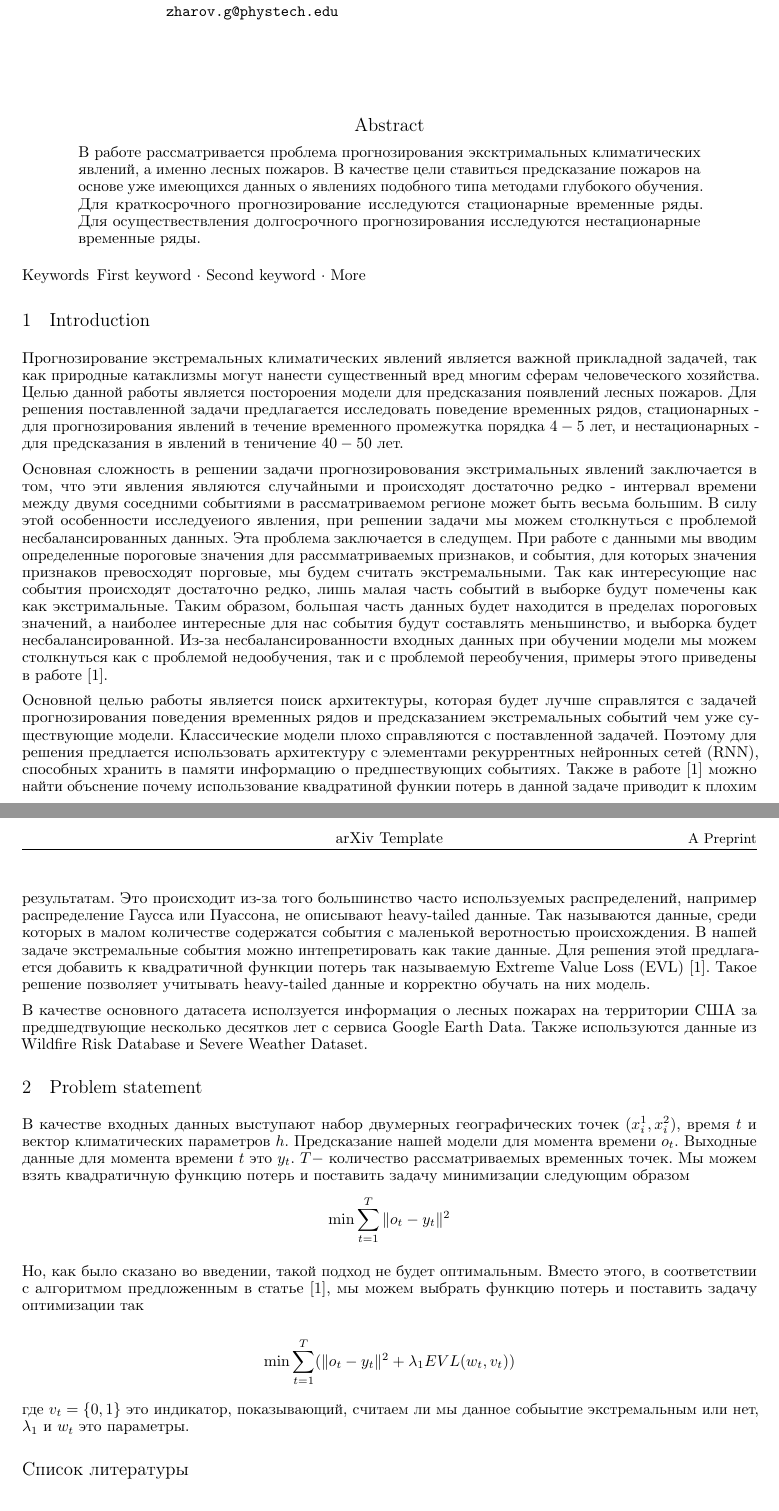
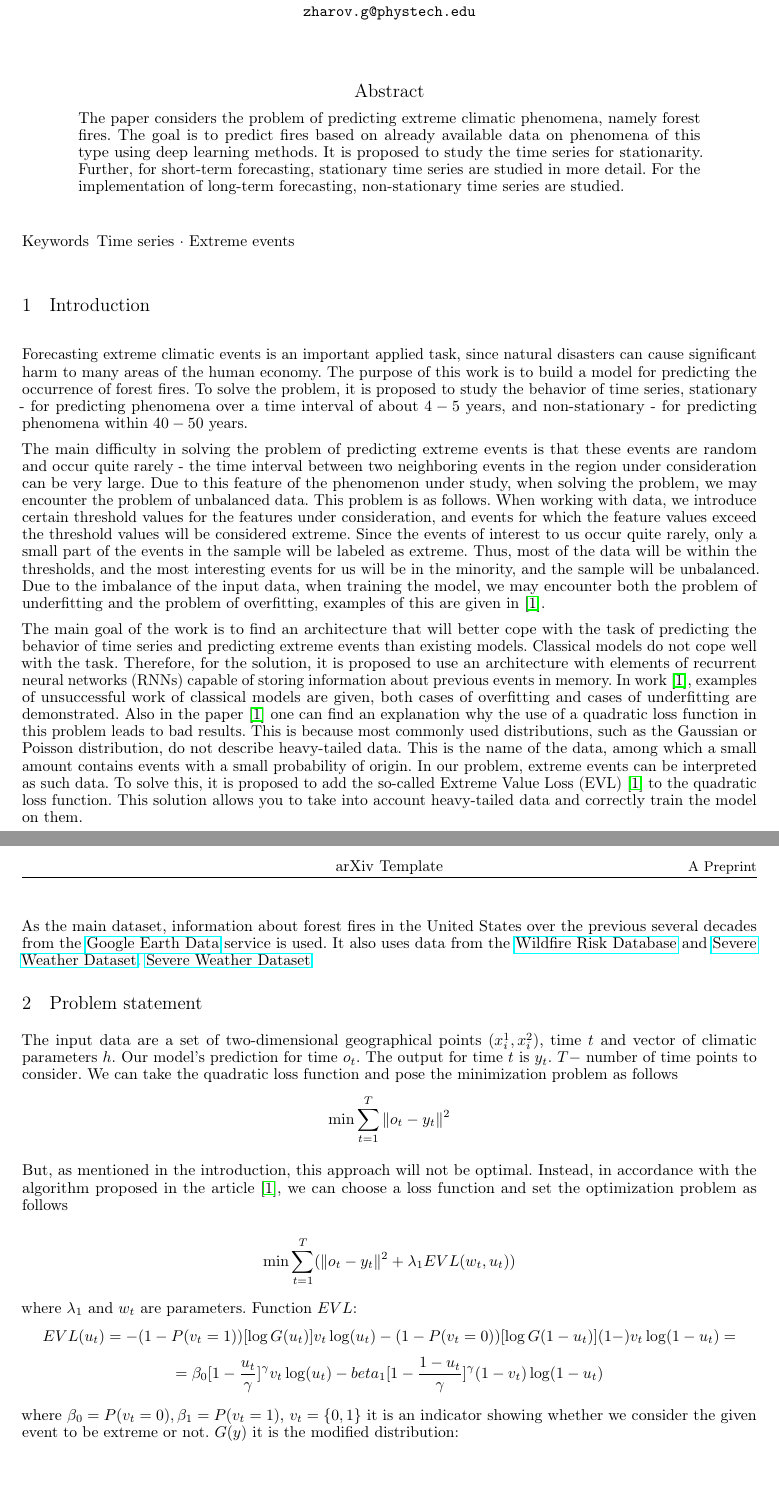
Before and after one commit to Intelligent-Systems-Phystech/2022-Project-93, a LaTeX paper (Project-93-2/paper/main.tex): two parts of pages 1 and 2 of 2, joined at a grey line, cut so that both start at the same text, the shorter picture padded with empty space. Compiled offline with pdfLaTeX.

Commit message:
Update main.tex

```diff
--- a/Project-93-2/paper/main.tex
+++ b/Project-93-2/paper/main.tex
@@ -1,6 +1,7 @@
 \documentclass{article}
 \usepackage{arxiv}
 
+\usepackage[colorinlistoftodos]{todonotes}
 \usepackage[utf8]{inputenc}
 \usepackage[english, russian]{babel}
 \usepackage[T1]{fontenc}
@@ -13,10 +14,10 @@
 \usepackage{graphicx}
 \usepackage{natbib}
 \usepackage{doi}
+\usepackage[unicode, pdftex]{hyperref}
 
 
-
-\title{Оценки риска возникновения лесных пожаров методами машинного обучения}
+\title{Wildfires risk assessment using machine learning}
 
 \author{ Zharov Georgii\\
 %%\thanks{Use footnote for providing further
@@ -65,36 +66,58 @@ pdfkeywords={First keyword, Second keyword, More},
 \maketitle
 
 \begin{abstract}
-В работе рассматривается проблема прогнозирования эксктримальных климатических явлений, а именно лесных пожаров. В качестве цели ставиться предсказание пожаров на основе уже имеющихся данных о явлениях подобного типа методами глубокого обучения. Для краткосрочного прогнозирование исследуются стационарные временные ряды. Для осуществествления долгосрочного прогнозирования исследуются нестационарные временные ряды.
+
+
+
+The paper considers the problem of predicting extreme climatic phenomena, namely forest fires. The goal is to predict fires based on already available data on phenomena of this type using deep learning methods. It is proposed to study the time series for stationarity. Further, for short-term forecasting, stationary time series are studied in more detail. For the implementation of long-term forecasting, non-stationary time series are studied.
 \end{abstract}
 
 
-\keywords{First keyword \and Second keyword \and More}
+\keywords{Time series \and Extreme events}
 
 \section{Introduction}
 
-Прогнозирование экстремальных климатических явлений является важной прикладной задачей, так как природные катаклизмы могут нанести существенный вред многим сферам человеческого хозяйства. Целью данной работы является постороения модели для предсказания появлений лесных пожаров. Для решения поставленной задачи предлагается исследовать поведение временных рядов, стационарных - для прогнозирования явлений в течение временного промежутка порядка $4-5$ лет, и нестационарных - для предсказания в явлений в теничение $40-50$ лет.
 
-Основная сложность в решении задачи прогнозировования экстримальных явлений заключается в том, что эти явления являются случайными и происходят достаточно редко - интервал времени между двумя соседними событиями в рассматриваемом регионе может быть весьма большим. В силу этой особенности исследуеиого явления, при решении задачи мы можем столкнуться с проблемой несбалансированных данных. Эта проблема заключается в следущем. При работе с данными мы вводим определенные пороговые значения для рассмматриваемых признаков, и события, для которых значения признаков превосходят порговые, мы будем считать экстремальными. Так как интересующие нас события происходят достаточно редко, лишь малая часть событий в выборке будут помечены как как экстримальные. Таким образом, большая часть данных будет находится в пределах пороговых значений, а наиболее интересные для нас события будут составлять меньшинство, и выборка будет несбалансированной. Из-за несбалансированности входных данных при обучении модели мы можем столкнуться как с проблемой недообучения, так и с проблемой переобучения, примеры этого приведены в работе $[1]$.
+Forecasting extreme climatic events is an important applied task, since natural disasters can cause significant harm to many areas of the human economy. The purpose of this work is to build a model for predicting the occurrence of forest fires. To solve the problem, it is proposed to study the behavior of time series, stationary - for predicting phenomena over a time interval of about $4-5$ years, and non-stationary - for predicting phenomena within $40-50$ years.
 
-Основной целью работы является поиск архитектуры, которая будет лучше справлятся с задачей прогнозирования поведения временных рядов и предсказанием экстремальных событий чем уже существующие модели. Классические модели плохо справляются с поставленной задачей. Поэтому для решения предлается использовать архитектуру с элементами рекуррентных нейронных сетей (RNN), способных хранить в памяти информацию о предшествующих событиях.  Также в работе $[1]$ можно найти объснение почему использование квадратиной функии потерь в данной задаче приводит к плохим результатам. Это происходит из-за того большинство часто используемых распределений, например распределение Гаусса или Пуассона, не описывают heavy-tailed данные. Так называются данные, среди которых в малом количестве содержатся события с маленькой веротностью происхождения. В нашей задаче экстремальные события можно интепретировать как такие данные. Для решения этой предлагается добавить к квадратичной функции потерь так называемую Extreme Value Loss (EVL) $[1]$. Такое решение позволяет учитывать  heavy-tailed данные и корректно обучать на них модель.
+The main difficulty in solving the problem of predicting extreme events is that these events are random and occur quite rarely - the time interval between two neighboring events in the region under consideration can be very large. Due to this feature of the phenomenon under study, when solving the problem, we may encounter the problem of unbalanced data. This problem is as follows. When working with data, we introduce certain threshold values for the features under consideration, and events for which the feature values exceed the threshold values will be considered extreme. Since the events of interest to us occur quite rarely, only a small part of the events in the sample will be labeled as extreme. Thus, most of the data will be within the thresholds, and the most interesting events for us will be in the minority, and the sample will be unbalanced. Due to the imbalance of the input data, when training the model, we may encounter both the problem of underfitting and the problem of overfitting, examples of this are given in $\cite{conf/kdd/DingZP0H19}$.
 
-В качестве основного датасета исползуется информация о лесных пожарах на территории США за предшедтвующие несколько десятков лет  с сервиса Google Earth Data. Также используются данные из Wildfire Risk Database и Severe Weather Dataset.
+The main goal of the work is to find an architecture that will better cope with the task of predicting the behavior of time series and predicting extreme events than existing models. Classical models do not cope well with the task. Therefore, for the solution, it is proposed to use an architecture with elements of recurrent neural networks (RNNs) capable of storing information about previous events in memory. In work $\cite{conf/kdd/DingZP0H19}$, examples of unsuccessful work of classical models are given, both cases of overfitting and cases of underfitting are demonstrated. Also in the paper $\cite{conf/kdd/DingZP0H19}$ one can find an explanation why the use of a quadratic loss function in this problem leads to bad results. This is because most commonly used distributions, such as the Gaussian or Poisson distribution, do not describe heavy-tailed data. This is the name of the data, among which a small amount contains events with a small probability of origin. In our problem, extreme events can be interpreted as such data. To solve this, it is proposed to add the so-called Extreme Value Loss (EVL) $\cite{conf/kdd/DingZP0H19}$ to the quadratic loss function. This solution allows you to take into account heavy-tailed data and correctly train the model on them.
 
+As the main dataset, information about forest fires in the United States over the previous several decades from the \href{https://developers.google.com/earth-engine/datasets/catalog/IDAHO_EPSCOR_TERRACLIMATE}{Google Earth Data} service is used. It also uses data from the \href{https://daac.ornl.gov/cgi-bin/theme_dataset_lister.pl?theme_id=8
+}{Wildfire Risk Database} and \href{https://www.visualcrossing.com/weather/weather-data-services}{Severe Weather Dataset}. \href{https://www.visualcrossing.com/weather/weather-data-services}{Severe Weather Dataset}
 
 
 
 \section{Problem statement}
 \label{sec:headings}
 
-В качестве входных данных выступают набор двумерных географических точек $(x_i^1, x_i^2)$, время $t$ и вектор климатических параметров $h$. Предсказание нашей модели для момента времени $o_t$. Выходные данные для момента времени $t$ это $y_t$. $T - $ количество рассматриваемых временных точек. Мы можем взять квадратичную функцию потерь и поставить задачу минимизации следующим образом
+The input data are a set of two-dimensional geographical points $(x_i^1, x_i^2)$, time $t$ and vector of climatic parameters $h$. Our model's prediction for time $o_t$. The output for time $t$ is $y_t$. $T - $ number of time points to consider. We can take the quadratic loss function and pose the minimization problem as follows
 $$\min\sum\limits_{t = 1}^T\|o_t - y_t\|^2$$
 
-Но, как было сказано во введении, такой подход не будет оптимальным. Вместо этого, в соответствии с алгоритмом предложенным в статье $[1]$, мы можем выбрать функцию потерь и поставить задачу оптимизации так
+But, as mentioned in the introduction, this approach will not be optimal. Instead, in accordance with the algorithm proposed in the article $\cite{conf/kdd/DingZP0H19}$, we can choose a loss function and set the optimization problem as follows
 
-$$\min\sum\limits_{t = 1}^T(\|o_t - y_t\|^2 + \lambda_1 EVL(w_t, v_t))$$
+$$\min\sum\limits_{t = 1}^T(\|o_t - y_t\|^2 + \lambda_1 EVL(w_t, u_t))$$
 
-где $v_t = \{0, 1\}$ это индикатор, показывающий, считаем ли мы данное собыытие экстремальным или нет, $\lambda_1$ и $w_t$ это параметры.
+where $\lambda_1$ and $w_t$ are parameters. Function $EVL$:
+$$EVL(u_t) = -(1 - P(v_t = 1))[\log G(u_t)]v_t\log(u_t) - (1 - P(v_t = 0))[\log G(1 - u_t)](1 - )v_t\log(1 - u_t) =$$
+$$=\beta_0[1 - \frac{u_t}{\gamma}]^{\gamma}v_t\log(u_t) - beta_1[1 - \frac{1 - u_t}{\gamma}]^{\gamma}(1 - v_t)\log(1 - u_t)$$
+
+where $\beta_0 = P(v_t = 0), \beta_1 = P(v_t = 1)$, $v_t = \{0, 1\}$ it is an indicator showing whether we consider the given event to be extreme or not.
+$G(y)$ it is the modified distribution:
+
+
+$$G (x) = \left\{
+\begin{array}{ll}
+\exp(-(1 - \frac{1}{\gamma}y)^{\gamma}) & \gamma \neq 0, 1 - \frac{1}{\gamma}y > 0\\
+\exp(-e^{-y}) & \gamma = 0 \\
+\end{array}
+\right. $$
+
+
+
+
+
 
 
 
```
Also changed, not shown: Project-93-2/paper/main.tex (12 more changed lines).
